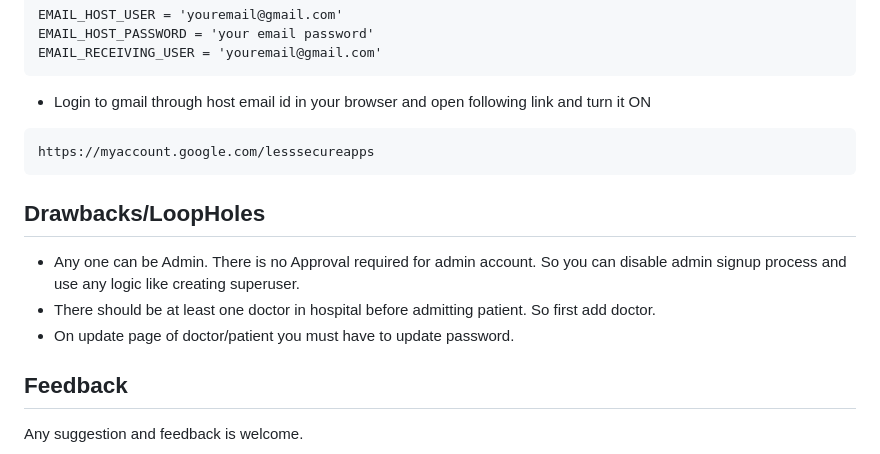
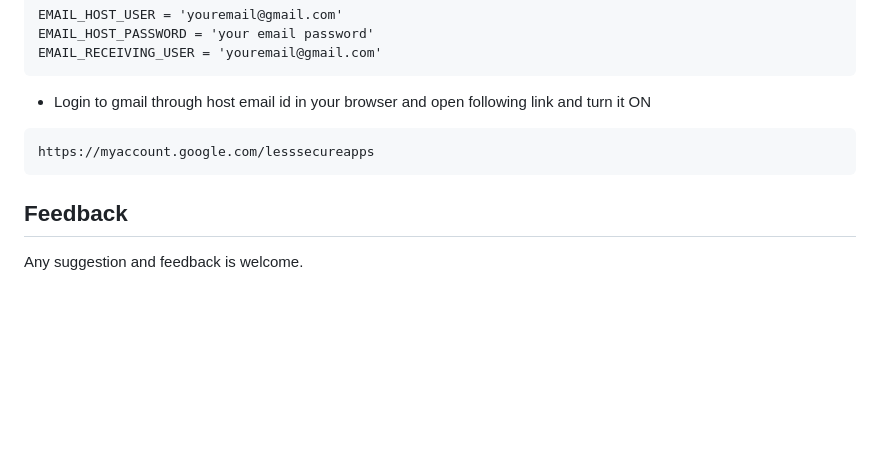
Before and after one commit to nabil0812/hospital-management, a Markdown page: README.md, the part around the change. GitHub-like rendering; blank space fills up the shorter version.

````diff
--- a/README.md
+++ b/README.md
@@ -66,10 +66,6 @@ EMAIL_RECEIVING_USER = 'youremail@gmail.com'
 ```
 https://myaccount.google.com/lesssecureapps
 ```
-## Drawbacks/LoopHoles
-- Any one can be Admin. There is no Approval required for admin account. So you can disable admin signup process and use any logic like creating superuser.
-- There should be at least one doctor in hospital before admitting patient. So first add doctor.
-- On update page of doctor/patient you must have to update password.
 
 
 ## Feedback
````
